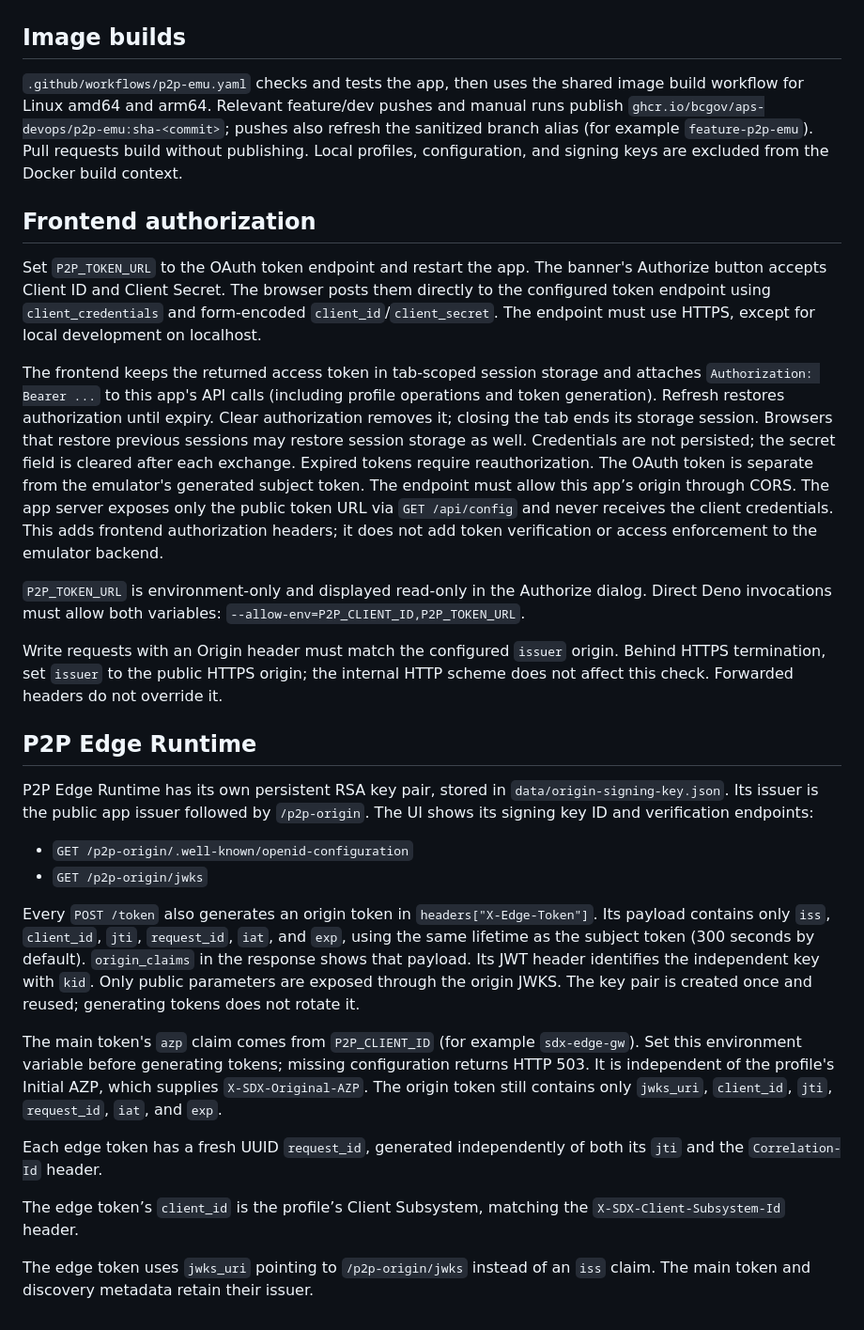
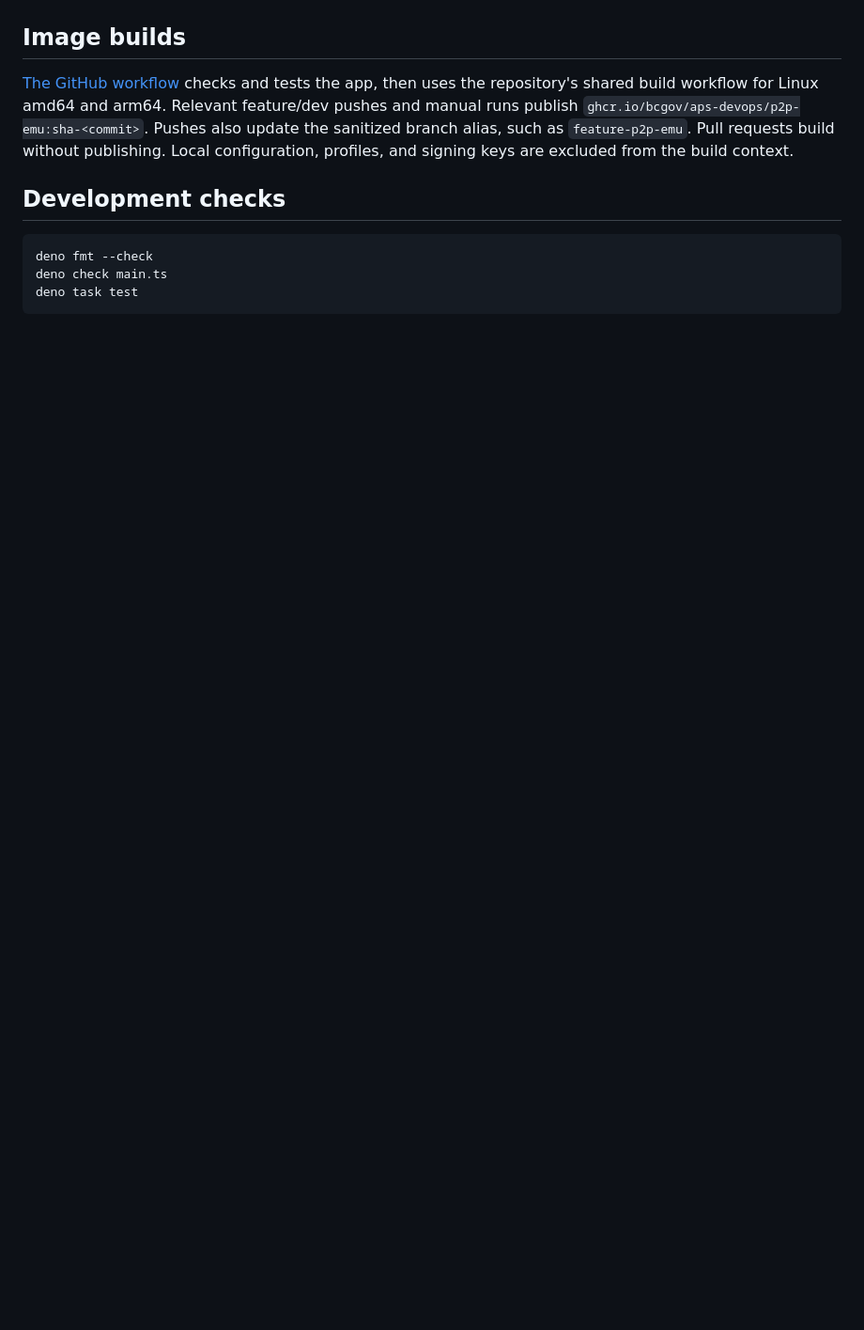
Before and after one commit to bcgov/aps-devops, a Markdown page: sdx/p2p-emu/README.md, the part around one of its changes. Shown at 94% size. GitHub-like rendering; blank space fills up the shorter version.

Commit message:
Consolidate P2P README around current setup and operations

````diff
--- a/sdx/p2p-emu/README.md
+++ b/sdx/p2p-emu/README.md
@@ -87,70 +88,18 @@ unchanged.
 
 ## Image builds
 
-`.github/workflows/p2p-emu.yaml` checks and tests the app, then uses the shared
-image build workflow for Linux amd64 and arm64. Relevant feature/dev pushes and
-manual runs publish `ghcr.io/bcgov/aps-devops/p2p-emu:sha-<commit>`; pushes also
-refresh the sanitized branch alias (for example `feature-p2p-emu`). Pull
-requests build without publishing. Local profiles, configuration, and signing
-keys are excluded from the Docker build context.
+[The GitHub workflow](../../.github/workflows/p2p-emu.yaml) checks and tests the
+app, then uses the repository's shared build workflow for Linux amd64 and arm64.
+Relevant feature/dev pushes and manual runs publish
+`ghcr.io/bcgov/aps-devops/p2p-emu:sha-<commit>`. Pushes also update the
+sanitized branch alias, such as `feature-p2p-emu`. Pull requests build without
+publishing. Local configuration, profiles, and signing keys are excluded from
+the build context.
 
-## Frontend authorization
+## Development checks
 
-Set `P2P_TOKEN_URL` to the OAuth token endpoint and restart the app. The
-banner's Authorize button accepts Client ID and Client Secret. The browser posts
-them directly to the configured token endpoint using `client_credentials` and
-form-encoded `client_id`/`client_secret`. The endpoint must use HTTPS, except
-for local development on localhost.
-
-The frontend keeps the returned access token in tab-scoped session storage and
-attaches `Authorization: Bearer ...` to this app's API calls (including profile
-operations and token generation). Refresh restores authorization until expiry.
-Clear authorization removes it; closing the tab ends its storage session.
-Browsers that restore previous sessions may restore session storage as well.
-Credentials are not persisted; the secret field is cleared after each exchange.
-Expired tokens require reauthorization. The OAuth token is separate from the
-emulator's generated subject token. The endpoint must allow this app’s origin
-through CORS. The app server exposes only the public token URL via
-`GET /api/config` and never receives the client credentials. This adds frontend
-authorization headers; it does not add token verification or access enforcement
-to the emulator backend.
-
-`P2P_TOKEN_URL` is environment-only and displayed read-only in the Authorize
-dialog. Direct Deno invocations must allow both variables:
-`--allow-env=P2P_CLIENT_ID,P2P_TOKEN_URL`.
-
-Write requests with an Origin header must match the configured `issuer` origin.
-Behind HTTPS termination, set `issuer` to the public HTTPS origin; the internal
-HTTP scheme does not affect this check. Forwarded headers do not override it.
-
-## P2P Edge Runtime
-
-P2P Edge Runtime has its own persistent RSA key pair, stored in
-`data/origin-signing-key.json`. Its issuer is the public app issuer followed by
-`/p2p-origin`. The UI shows its signing key ID and verification endpoints:
-
-- `GET /p2p-origin/.well-known/openid-configuration`
-- `GET /p2p-origin/jwks`
-
-Every `POST /token` also generates an origin token in `headers["X-Edge-Token"]`.
-Its payload contains only `iss`, `client_id`, `jti`, `request_id`, `iat`, and
-`exp`, using the same lifetime as the subject token (300 seconds by default).
-`origin_claims` in the response shows that payload. Its JWT header identifies
-the independent key with `kid`. Only public parameters are exposed through the
-origin JWKS. The key pair is created once and reused; generating tokens does not
-rotate it.
-
-The main token's `azp` claim comes from `P2P_CLIENT_ID` (for example
-`sdx-edge-gw`). Set this environment variable before generating tokens; missing
-configuration returns HTTP 503. It is independent of the profile's Initial AZP,
-which supplies `X-SDX-Original-AZP`. The origin token still contains only
-`jwks_uri`, `client_id`, `jti`, `request_id`, `iat`, and `exp`.
-
-Each edge token has a fresh UUID `request_id`, generated independently of both
-its `jti` and the `Correlation-Id` header.
-
-The edge token’s `client_id` is the profile’s Client Subsystem, matching the
-`X-SDX-Client-Subsystem-Id` header.
-
-The edge token uses `jwks_uri` pointing to `/p2p-origin/jwks` instead of an
-`iss` claim. The main token and discovery metadata retain their issuer.
+```sh
+deno fmt --check
+deno check main.ts
+deno task test
+```
````
Also changed, not shown: other parts of sdx/p2p-emu/README.md (+70 -69 lines).
